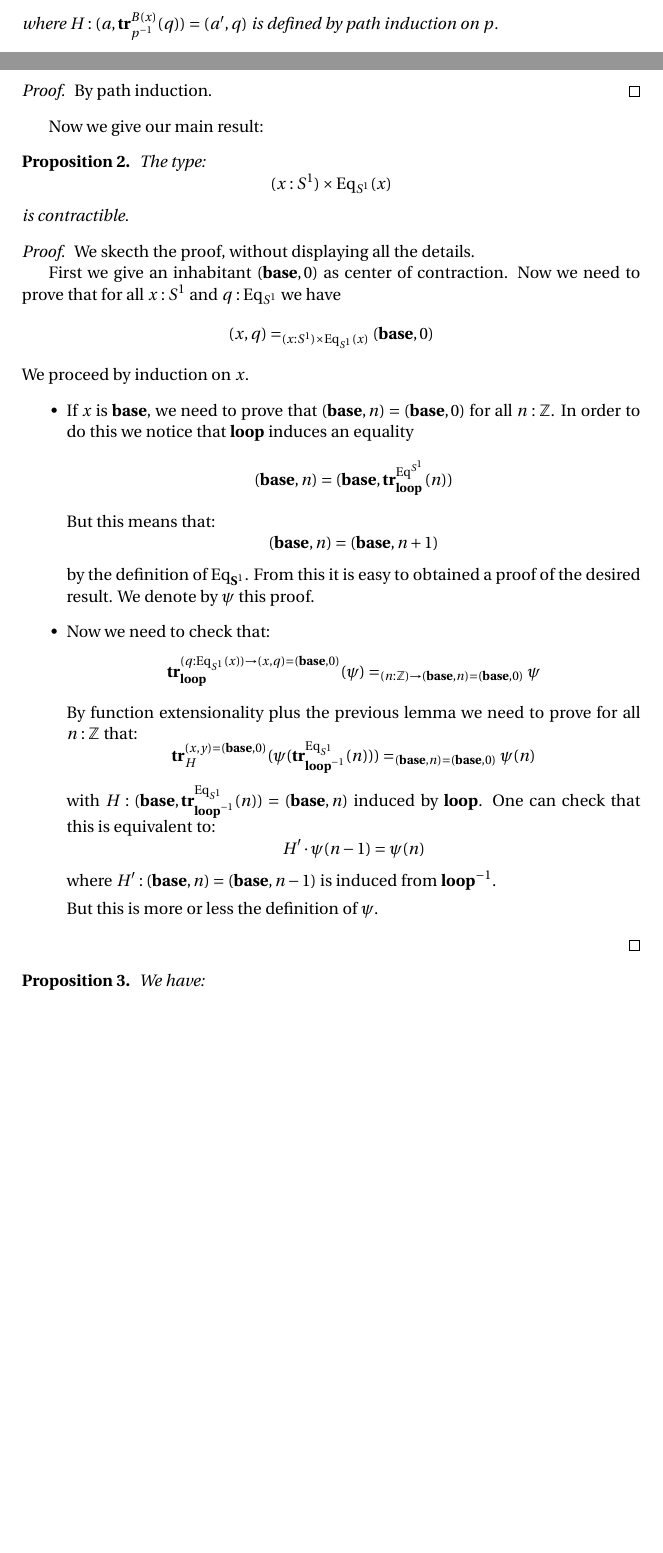
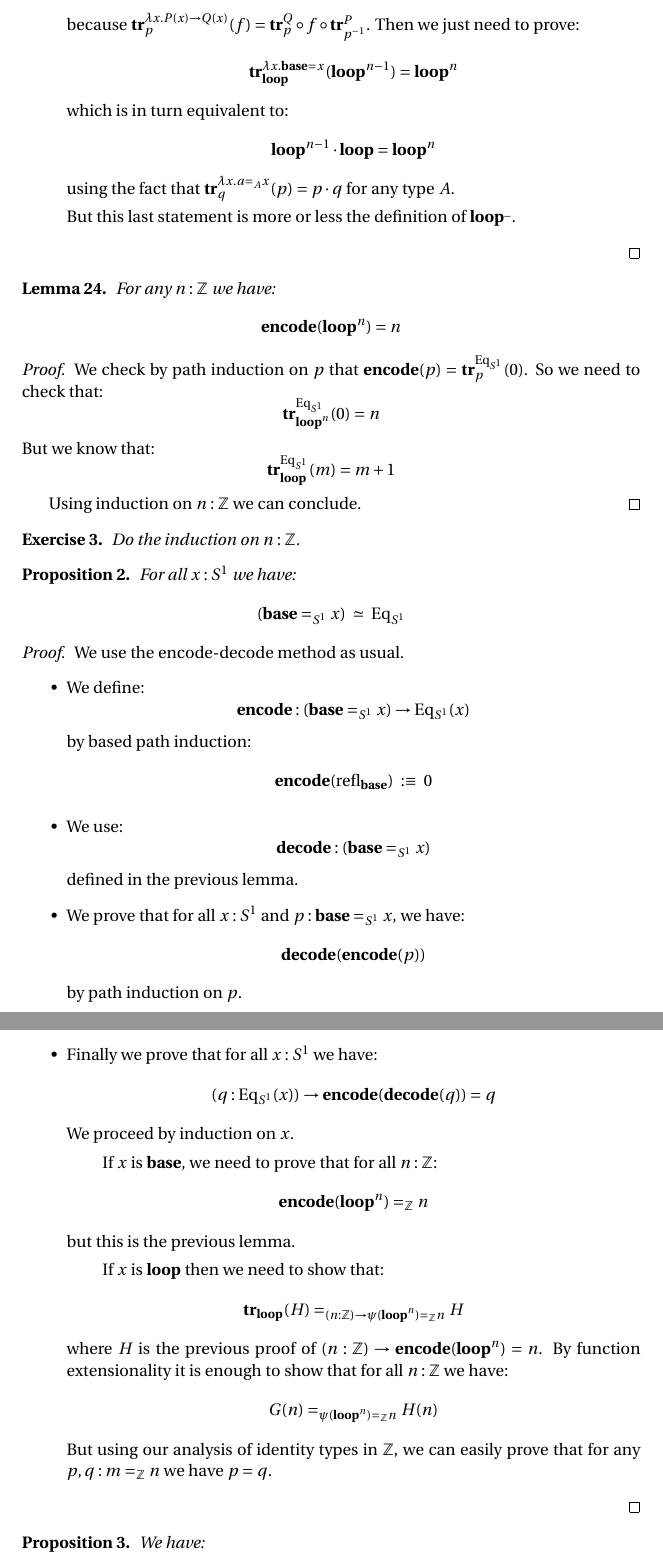
Before and after one commit to herbelin/LMFI-HoTT, a LaTeX paper (Lecture_notes+TD/Lecture_notes.tex): two parts of pages 28 and 29 of 67 before the commit and two parts of pages 29 and 30 of 68 after it, joined at a grey line, cut at the place of the change, the shorter picture padded with empty space. Compiled offline with pdfLaTeX.

Commit message:
change proof pi1(S1)

```diff
--- a/Lecture_notes+TD/Lecture_notes.tex
+++ b/Lecture_notes+TD/Lecture_notes.tex
@@ -77,6 +77,8 @@
 \newtheorem{open_problem}{Open problem}
 %\newtheorem{example}{Example}
 
+\newcommand{\comment}[1]{}
+
 
 \title{Lecture Notes on Synthetic Homotopy Theory}
 
@@ -1233,19 +1248,0 @@ Assume given $A:\U$ with $B : A \r \U$ and $C:(x:A)\r B(x)\r \U$. Moreover assum
-\[\tr^{(q:B(x))\r C(x,q)}_p(\psi) \ = \ \Gl(q:B(a')).\, \tr^{C(x,y)}_{H}\psi(\tr^{B(x)}_{p^{-1}}(q))\]
-where $H:(a,\tr^{B(x)}_{p^{-1}}(q)) = (a',q)$ is defined by path induction on $p$.
-\end{lemma}
-\begin{proof}
-By path induction.
-\end{proof}
-
-Now we give our main result:
-
-\begin{proposition}
-The type:
-\[(x:S^1)\times \Eq_{S^1}(x)\]
-is contractible.
-\end{proposition}
-\begin{proof}
-We skecth the proof, without displaying all the details.
-
-First we give an inhabitant $(\base,0)$ as center of contraction. Now we need to prove that for all $x:S^1$ and $q:\Eq_{S^1}$ we have
-\[(x,q) =_{(x:S^1)\times \Eq_{S^1}(x)} (\base,0)\]
@@ -1252,18 +1285,59 @@ First we give an inhabitant $(\base,0)$ as center of contraction. Now we need to
+because $\tr^{\Gl x.P(x)\r Q(x)}_p(f) = \tr^Q_p\circ f\circ \tr^P_{p^{-1}}$. Then we just need to prove:%which is in turn equivalent to:
+\[\tr^{\Gl x.\base=x}_\loop(\loop^{n-1}) = \loop^n\]
+which is in turn equivalent to:
+\[\loop^{n-1}\cdot\loop = \loop^n\]
+using the fact that $\tr_q^{\Gl x.a=_Ax}(p) = p\cdot q$ for any type $A$.
+
+But this last statement is more or less the definition of $\loop^{\_}$.
+\end{itemize}
+\end{proof}
+
+\begin{lemma}
+For any $n:\mathbb{Z}$ we have:
+\[\encode(\loop^n) = n\]
+\end{lemma}
+\begin{proof}
+We check by path induction on $p$ that $\encode(p) = \tr^{\Eq_{S^1}}_p(0)$. So we need to check that:
+\[\tr^{\Eq_{S^1}}_{\loop^n}(0) = n\]
+But we know that:%By the definition of $\Eq_{S^1}$, we know that:
+\[\tr^{\Eq_{S^1}}_\loop(m) = m+1\]
+%(prove this! hint: prove for all $B:A\r \U$, $p:x=_Ay$ we have $\ua(\ap_B(p))(b) = \tr^B_p(b)$)
+%because $\ap_{\Eq_{S^1}}(\loop)$ is defined as $\Gl (m:\mathbb{Z}).\, m+1$.
+
+Using induction on $n:\mathbb{Z}$ we can conclude. %it is a simple induction on $n$ to conclude.
+\end{proof}
+
+\begin{exercise}
+Do the induction on $n:\mathbb{Z}$.
+\end{exercise}
+
+\begin{proposition}
+For all $x:S^1$ we have:
+\[(\base=_{S^1}x) \ \simeq \ \Eq_{S^1}\]
+\end{proposition}
+\begin{proof}
+We use the encode-decode method as usual.
+\begin{itemize}
+\item We define:
+\[\encode : (\base=_{S^1}x) \r \Eq_{S^1}(x)\]
+by based path induction:
+\[\encode(\refl_\base) \ :\equiv\ 0\]
+\item We use:
+\[\decode : (\base=_{S^1}x)\]
+defined in the previous lemma.
+\item We prove that for all $x:S^1$ and $p:\base=_{S^1}x$, we have:
+\[\decode(\encode(p))\]
+by path induction on $p$.
+\item Finally we prove that for all $x:S^1$ we have:
+\[(q:\Eq_{S^1}(x)) \r \encode(\decode(q)) = q\]
 We proceed by induction on $x$.
-\begin{itemize}
-\item If $x$ is $\base$, we need to prove that $(\base,n)=(\base,0)$ for all $n:\mathbb{Z}$. In order to do this we notice that $\loop$ induces an equality
-\[(\base,n) = (\base,\tr^{\Eq^{S^1}}_\loop(n))\]
-But this means that:
-\[(\base,n)=(\base,n+1)\]
-by the definition of $\Eq_{\S^1}$. From this it is easy to obtained a proof of the desired result. We denote by $\psi$ this proof.
-\item Now we need to check that:
-\[\tr^{(q:\Eq_{S^1}(x)) \r (x,q)=(\base,0)}_\loop(\psi) =_{(n:\mathbb{Z}) \r (\base,n) = (\base,0)} \psi \]
-By function extensionality plus the previous lemma we need to prove for all $n:\mathbb{Z}$ that:
-\[\tr^{(x,y)=(\base,0)}_H(\psi(\tr^{\Eq_{S^1}}_{\loop^{-1}}(n))) =_{(\base,n)=(\base,0)} \psi(n)\]
-with $H : (\base,\tr^{\Eq_{S^1}}_{\loop^{-1}}(n)) = (\base,n)$ induced by $\loop$. One can check that this is equivalent to:
-\[H'\cdot \psi(n-1) = \psi(n)\]
-where $H' : (\base,n) = (\base,n-1)$ is induced from $\loop^{-1}$.
-
-But this is more or less the definition of $\psi$.
-\end{itemize}
-\end{proof}
+\subitem If $x$ is $\base$, we need to prove that for all $n:\mathbb{Z}$:
+\[\encode(\loop^n) =_{\mathbb{Z}} n \]
+but this is the previous lemma.
+\subitem If $x$ is $\loop$ then we need to show that:
+\[\tr_\loop(H) =_{(n:\mathbb{Z}) \r \psi(\loop^n) =_{\mathbb{Z}} n} H\]
+where $H$ is the previous proof of $(n:\mathbb{Z})\r \encode(\loop^n) = n$. By function extensionality it is enough to show that for all $n:\mathbb{Z}$ we have:
+\[G(n) =_{\psi(\loop^n) =_{\mathbb{Z}} n} H(n)\]
+But using our analysis of identity types in $\mathbb{Z}$, we can easily prove that for any $p,q:m=_{\mathbb{Z}} n$ we have $p=q$.
+\end{itemize}
+\end{proof}
```
Also changed, not shown: Lecture_notes+TD/TD1.tex (+2 -2 lines), Lecture_notes+TD/biblio.bib (+11 -0 lines), Lecture_notes+TD/Lecture_notes.pdf, Lecture_notes+TD/TD1.pdf, Lecture_notes+TD/Lecture_notes.tex (75 more changed lines).
